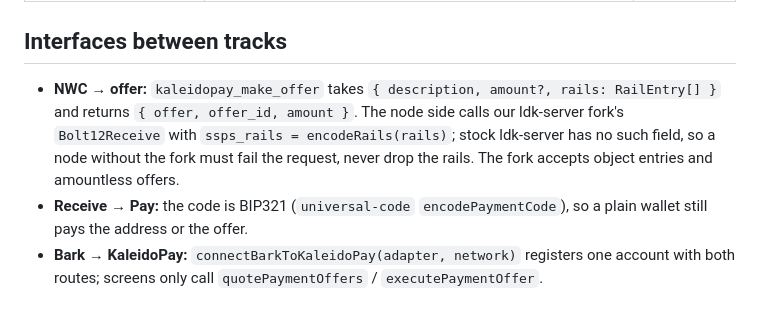
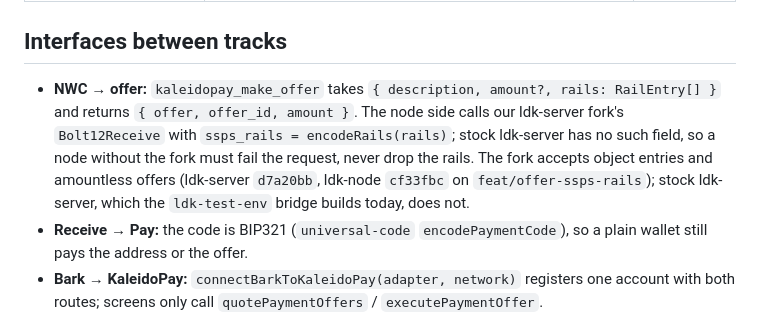
Before and after one commit to kaleidoswap/kaleido-pay, a Markdown page: docs/ARCHITECTURE.md, the part around the change. GitHub-like rendering.

```diff
--- a/docs/ARCHITECTURE.md
+++ b/docs/ARCHITECTURE.md
@@ -55,7 +55,7 @@ scan → universal-code (decode, plan) → KaleidoPay account → execute
 
 ## Interfaces between tracks
 
-- **NWC → offer:** `kaleidopay_make_offer` takes `{ description, amount?, rails: RailEntry[] }` and returns `{ offer, offer_id, amount }`. The node side calls our ldk-server fork's `Bolt12Receive` with `ssps_rails = encodeRails(rails)`; stock ldk-server has no such field, so a node without the fork must fail the request, never drop the rails. The fork accepts object entries and amountless offers.
+- **NWC → offer:** `kaleidopay_make_offer` takes `{ description, amount?, rails: RailEntry[] }` and returns `{ offer, offer_id, amount }`. The node side calls our ldk-server fork's `Bolt12Receive` with `ssps_rails = encodeRails(rails)`; stock ldk-server has no such field, so a node without the fork must fail the request, never drop the rails. The fork accepts object entries and amountless offers (ldk-server `d7a20bb`, ldk-node `cf33fbc` on `feat/offer-ssps-rails`); stock ldk-server, which the `ldk-test-env` bridge builds today, does not.
 - **Receive → Pay:** the code is BIP321 (`universal-code` `encodePaymentCode`), so a plain wallet still pays the address or the offer.
 - **Bark → KaleidoPay:** `connectBarkToKaleidoPay(adapter, network)` registers one account with both routes; screens only call `quotePaymentOffers` / `executePaymentOffer`.
 - **wallet-engine patch:** any change to `BarkReactNativeAdapter.sendPayment` must keep `lno1…` going to `payLightningOffer` until the patch is replaced by a release (`barkOffer.test.ts` in Rate guards it).
```
Also changed, not shown: docs/bolt12.md (+2 -2 lines).
